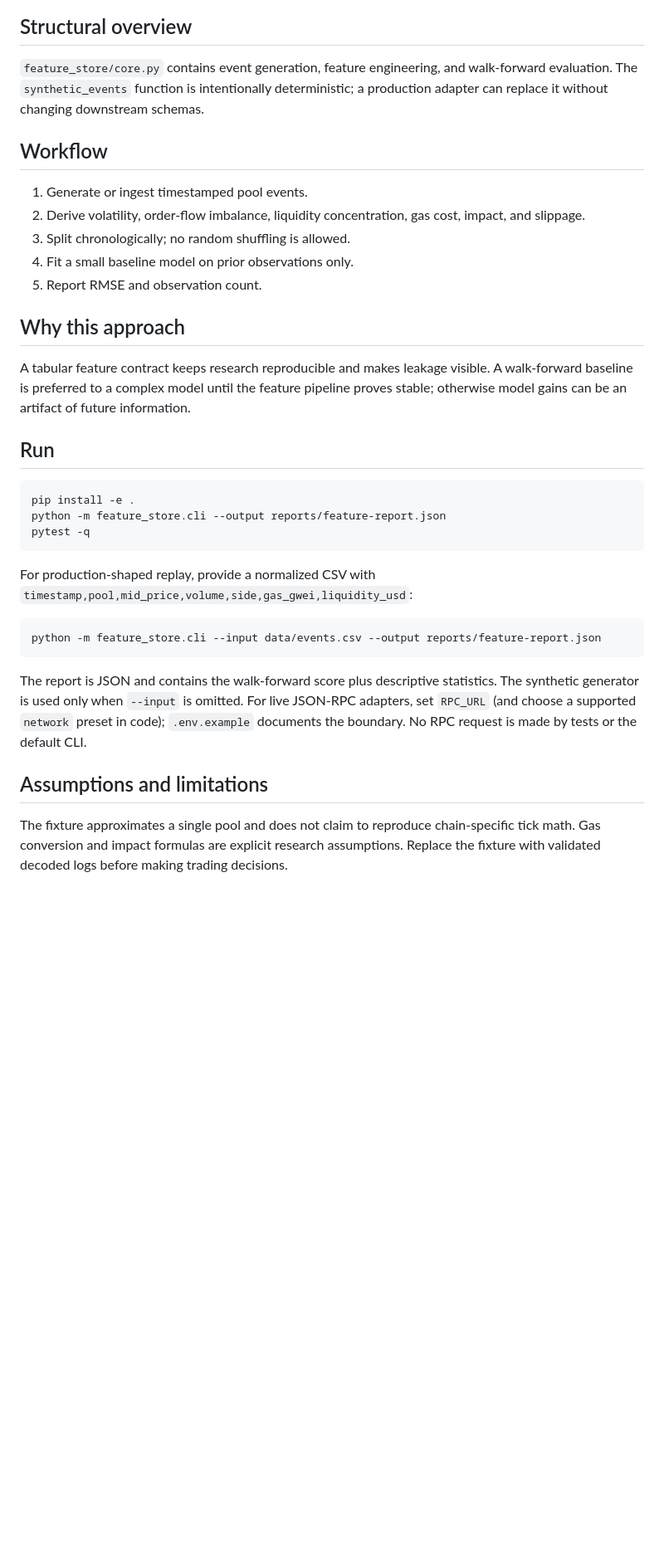
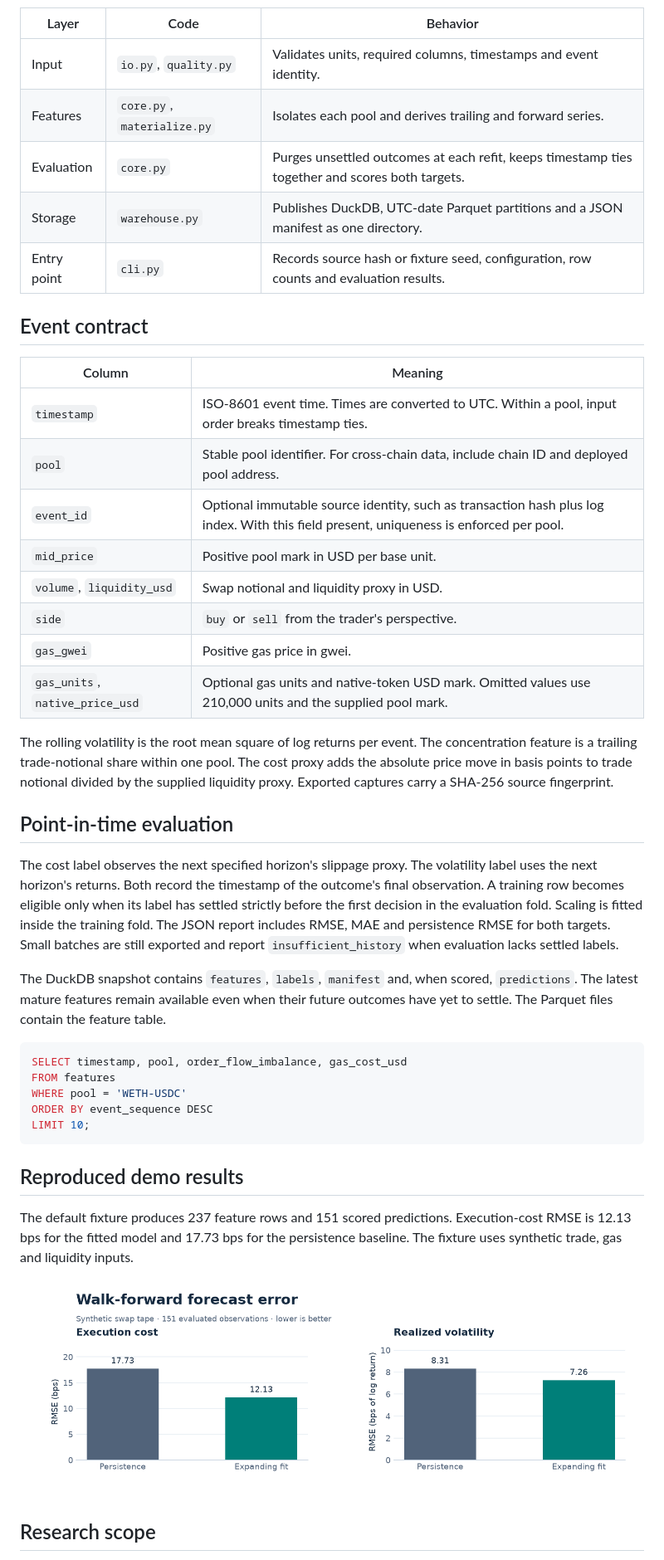
Before and after one commit to Rohinth-S/onchain-quant-feature-store, a Markdown page: README.md, the part around one of its changes. Shown at 83% size. GitHub-like rendering; pictures changed too: docs/demo-results.png (added); blank space fills up the shorter version.

Commit message:
docs: explain research workflows and reproduced results

````diff
--- a/README.md
+++ b/README.md
@@ -13,33 +44,47 @@ flowchart LR
 ```
 
-## Structural overview
-`feature_store/core.py` contains event generation, feature engineering, and walk-forward evaluation. The `synthetic_events` function is intentionally deterministic; a production adapter can replace it without changing downstream schemas.
+| Layer | Code | Behavior |
+|---|---|---|
+| Input | `io.py`, `quality.py` | Validates units, required columns, timestamps and event identity. |
+| Features | `core.py`, `materialize.py` | Isolates each pool and derives trailing and forward series. |
+| Evaluation | `core.py` | Purges unsettled outcomes at each refit, keeps timestamp ties together and scores both targets. |
+| Storage | `warehouse.py` | Publishes DuckDB, UTC-date Parquet partitions and a JSON manifest as one directory. |
+| Entry point | `cli.py` | Records source hash or fixture seed, configuration, row counts and evaluation results. |
 
-## Workflow
-1. Generate or ingest timestamped pool events.
-2. Derive volatility, order-flow imbalance, liquidity concentration, gas cost, impact, and slippage.
-3. Split chronologically; no random shuffling is allowed.
-4. Fit a small baseline model on prior observations only.
-5. Report RMSE and observation count.
+## Event contract
 
-## Why this approach
-A tabular feature contract keeps research reproducible and makes leakage visible. A walk-forward baseline is preferred to a complex model until the feature pipeline proves stable; otherwise model gains can be an artifact of future information.
+| Column | Meaning |
+|---|---|
+| `timestamp` | ISO-8601 event time. Times are converted to UTC. Within a pool, input order breaks timestamp ties. |
+| `pool` | Stable pool identifier. For cross-chain data, include chain ID and deployed pool address. |
+| `event_id` | Optional immutable source identity, such as transaction hash plus log index. With this field present, uniqueness is enforced per pool. |
+| `mid_price` | Positive pool mark in USD per base unit. |
+| `volume`, `liquidity_usd` | Swap notional and liquidity proxy in USD. |
+| `side` | `buy` or `sell` from the trader's perspective. |
+| `gas_gwei` | Positive gas price in gwei. |
+| `gas_units`, `native_price_usd` | Optional gas units and native-token USD mark. Omitted values use 210,000 units and the supplied pool mark. |
 
-## Run
-```bash
-pip install -e .
-python -m feature_store.cli --output reports/feature-report.json
-pytest -q
+The rolling volatility is the root mean square of log returns per event. The concentration feature is a trailing trade-notional share within one pool. The cost proxy adds the absolute price move in basis points to trade notional divided by the supplied liquidity proxy. Exported captures carry a SHA-256 source fingerprint.
+
+## Point-in-time evaluation
+
+The cost label observes the next specified horizon's slippage proxy. The volatility label uses the next horizon's returns. Both record the timestamp of the outcome's final observation. A training row becomes eligible only when its label has settled strictly before the first decision in the evaluation fold. Scaling is fitted inside the training fold. The JSON report includes RMSE, MAE and persistence RMSE for both targets. Small batches are still exported and report `insufficient_history` when evaluation lacks settled labels.
+
+The DuckDB snapshot contains `features`, `labels`, `manifest` and, when scored, `predictions`. The latest mature features remain available even when their future outcomes have yet to settle. The Parquet files contain the feature table.
+
+```sql
+SELECT timestamp, pool, order_flow_imbalance, gas_cost_usd
+FROM features
+WHERE pool = 'WETH-USDC'
+ORDER BY event_sequence DESC
+LIMIT 10;
 ```
 
-For production-shaped replay, provide a normalized CSV with `timestamp,pool,mid_price,volume,side,gas_gwei,liquidity_usd`:
+## Reproduced demo results
 
-```bash
-python -m feature_store.cli --input data/events.csv --output reports/feature-report.json
-```
+The default fixture produces 237 feature rows and 151 scored predictions. Execution-cost RMSE is 12.13 bps for the fitted model and 17.73 bps for the persistence baseline. The fixture uses synthetic trade, gas and liquidity inputs.
 
-The report is JSON and contains the walk-forward score plus descriptive statistics. The synthetic generator is used only when `--input` is omitted. For live JSON-RPC adapters, set `RPC_URL` (and choose a supported `network` preset in code); `.env.example` documents the boundary. No RPC request is made by tests or the default CLI.
+![Synthetic walk-forward error for execution cost and volatility](docs/demo-results.png)
 
-## Assumptions and limitations
-The fixture approximates a single pool and does not claim to reproduce chain-specific tick math. Gas conversion and impact formulas are explicit research assumptions. Replace the fixture with validated decoded logs before making trading decisions.
+## Research scope
 
````
Also changed, not shown: other parts of README.md (+39 -8 lines).
